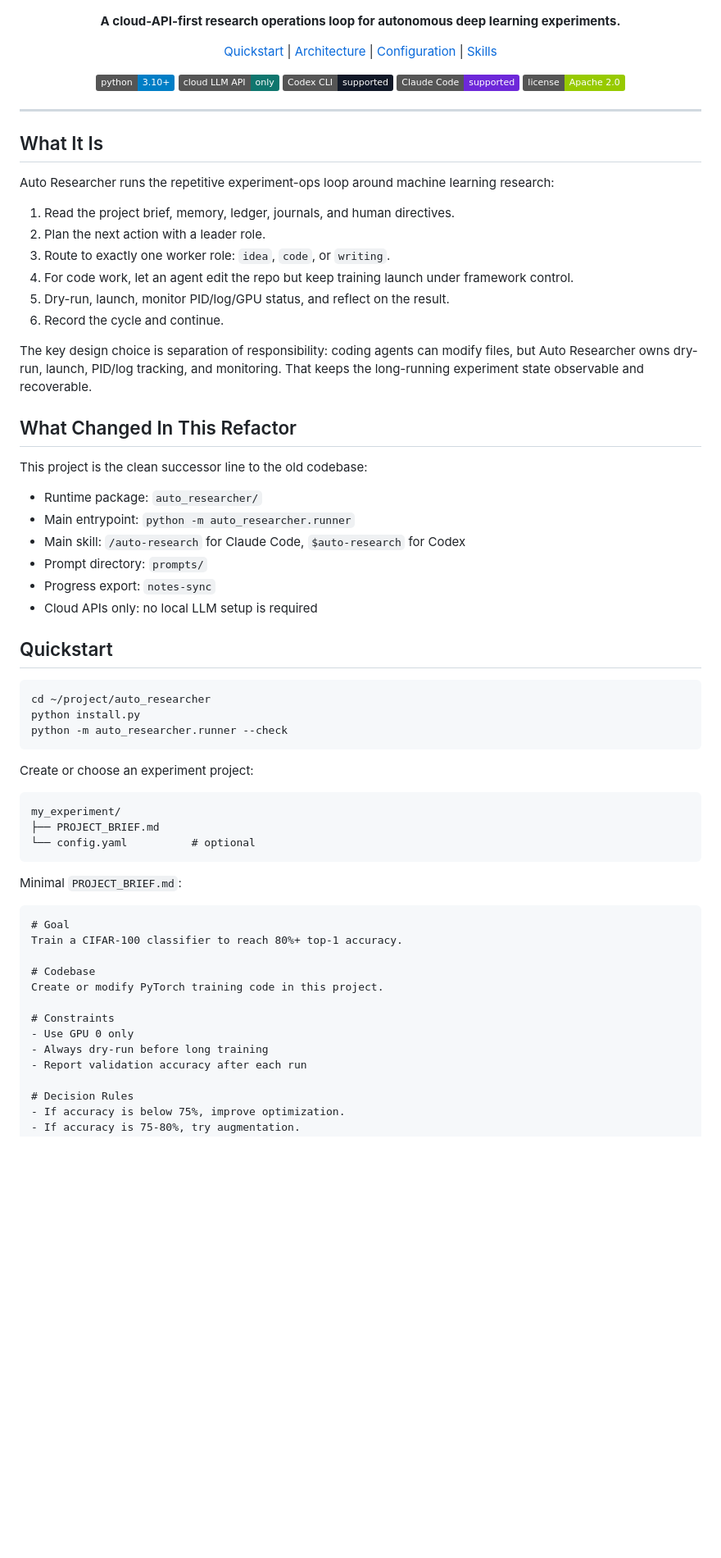
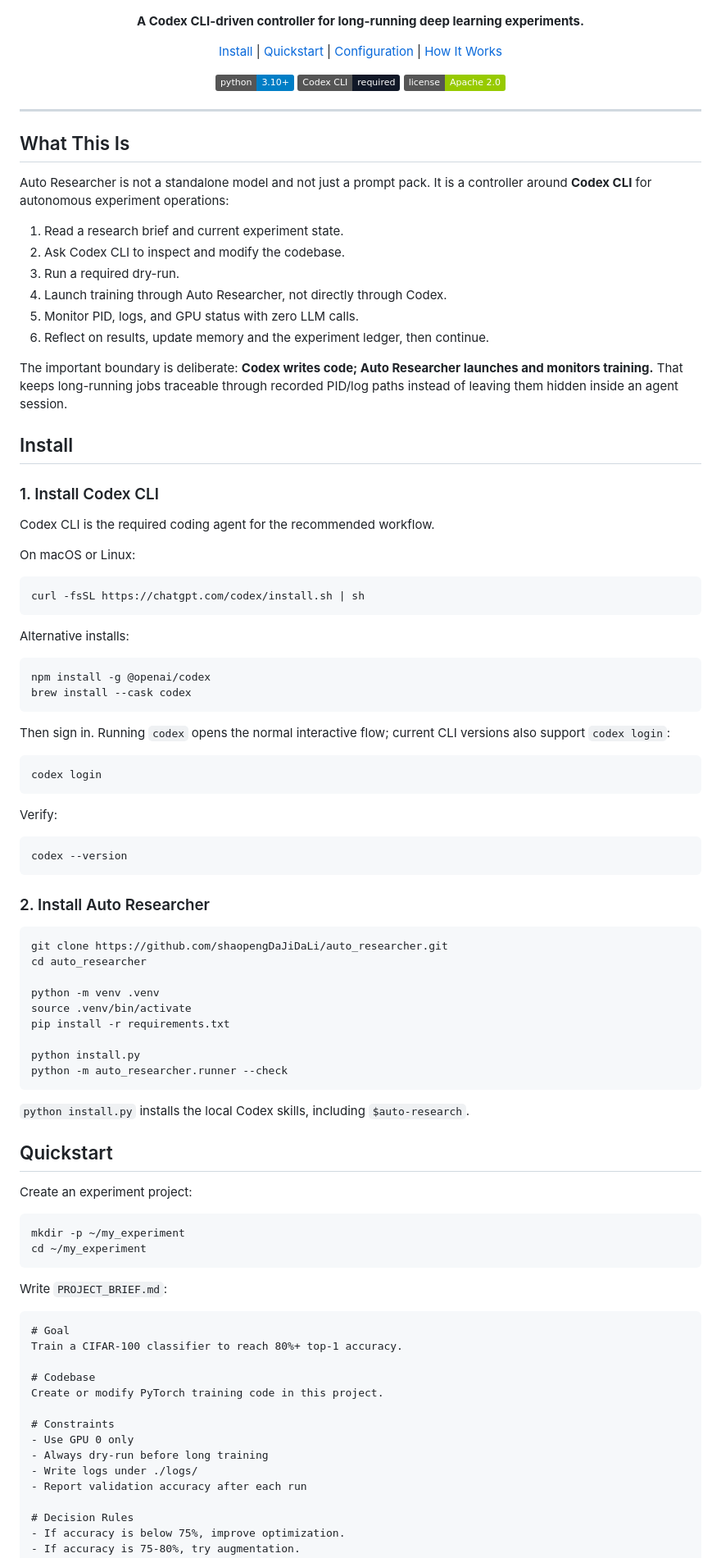
Before and after one commit to shaopengDaJiDaLi/auto_researcher, a Markdown page: README.md, the part around one of its changes. Shown at 82% size. Rendered like a GitHub page; badges without logos; blank space fills up the shorter version.

Commit message:
Clarify Codex CLI setup

````diff
--- a/README.md
+++ b/README.md
@@ -5,67 +5,94 @@
 </p>
 
 <p align="center">
-  <strong>A cloud-API-first research operations loop for autonomous deep learning experiments.</strong>
+  <strong>A Codex CLI-driven controller for long-running deep learning experiments.</strong>
 </p>
 
 <p align="center">
+  <a href="#install">Install</a> |
   <a href="#quickstart">Quickstart</a> |
-  <a href="#architecture">Architecture</a> |
   <a href="#configuration">Configuration</a> |
-  <a href="#skills">Skills</a>
+  <a href="#how-it-works">How It Works</a>
 </p>
 
 <p align="center">
   <img src="https://img.shields.io/badge/python-3.10+-blue.svg" alt="Python 3.10+"/>
-  <img src="https://img.shields.io/badge/cloud%20LLM%20API-only-0f766e.svg" alt="Cloud API only"/>
-  <img src="https://img.shields.io/badge/Codex%20CLI-supported-111827.svg" alt="Codex CLI"/>
-  <img src="https://img.shields.io/badge/Claude%20Code-supported-6d28d9.svg" alt="Claude Code"/>
+  <img src="https://img.shields.io/badge/Codex%20CLI-required-111827.svg" alt="Codex CLI required"/>
   <img src="https://img.shields.io/badge/license-Apache%202.0-green.svg" alt="License"/>
 </p>
 
 ---
 
-## What It Is
+## What This Is
 
-Auto Researcher runs the repetitive experiment-ops loop around machine learning research:
+Auto Researcher is not a standalone model and not just a prompt pack. It is a controller around **Codex CLI** for autonomous experiment operations:
 
-1. Read the project brief, memory, ledger, journals, and human directives.
-2. Plan the next action with a leader role.
-3. Route to exactly one worker role: `idea`, `code`, or `writing`.
-4. For code work, let an agent edit the repo but keep training launch under framework control.
-5. Dry-run, launch, monitor PID/log/GPU status, and reflect on the result.
-6. Record the cycle and continue.
+1. Read a research brief and current experiment state.
+2. Ask Codex CLI to inspect and modify the codebase.
+3. Run a required dry-run.
+4. Launch training through Auto Researcher, not directly through Codex.
+5. Monitor PID, logs, and GPU status with zero LLM calls.
+6. Reflect on results, update memory and the experiment ledger, then continue.
 
-The key design choice is separation of responsibility: coding agents can modify files, but Auto Researcher owns dry-run, launch, PID/log tracking, and monitoring. That keeps the long-running experiment state observable and recoverable.
+The important boundary is deliberate: **Codex writes code; Auto Researcher launches and monitors training.** That keeps long-running jobs traceable through recorded PID/log paths instead of leaving them hidden inside an agent session.
 
-## What Changed In This Refactor
+## Install
 
-This project is the clean successor line to the old codebase:
+### 1. Install Codex CLI
 
-- Runtime package: `auto_researcher/`
-- Main entrypoint: `python -m auto_researcher.runner`
-- Main skill: `/auto-research` for Claude Code, `$auto-research` for Codex
-- Prompt directory: `prompts/`
-- Progress export: `notes-sync`
-- Cloud APIs only: no local LLM setup is required
+Codex CLI is the required coding agent for the recommended workflow.
 
-## Quickstart
+On macOS or Linux:
 
 ```bash
-cd ~/project/auto_researcher
+curl -fsSL https://chatgpt.com/codex/install.sh | sh
+```
+
+Alternative installs:
+
+```bash
+npm install -g @openai/codex
+brew install --cask codex
+```
+
+Then sign in. Running `codex` opens the normal interactive flow; current CLI versions also support `codex login`:
+
+```bash
+codex login
+```
+
+Verify:
+
+```bash
+codex --version
+```
+
+### 2. Install Auto Researcher
+
+```bash
+git clone https://github.com/shaopengDaJiDaLi/auto_researcher.git
+cd auto_researcher
+
+python -m venv .venv
+source .venv/bin/activate
+pip install -r requirements.txt
+
 python install.py
 python -m auto_researcher.runner --check
 ```
 
-Create or choose an experiment project:
+`python install.py` installs the local Codex skills, including `$auto-research`.
 
-```text
-my_experiment/
-├── PROJECT_BRIEF.md
-└── config.yaml          # optional
+## Quickstart
+
+Create an experiment project:
+
+```bash
+mkdir -p ~/my_experiment
+cd ~/my_experiment
 ```
 
-Minimal `PROJECT_BRIEF.md`:
+Write `PROJECT_BRIEF.md`:
 
 ```markdown
 # Goal
@@ -77,6 +104,7 @@ Create or modify PyTorch training code in this project.
 # Constraints
 - Use GPU 0 only
 - Always dry-run before long training
+- Write logs under ./logs/
 - Report validation accuracy after each run
 
 # Decision Rules
````
Also changed, not shown: other parts of README.md (+138 -144 lines).
